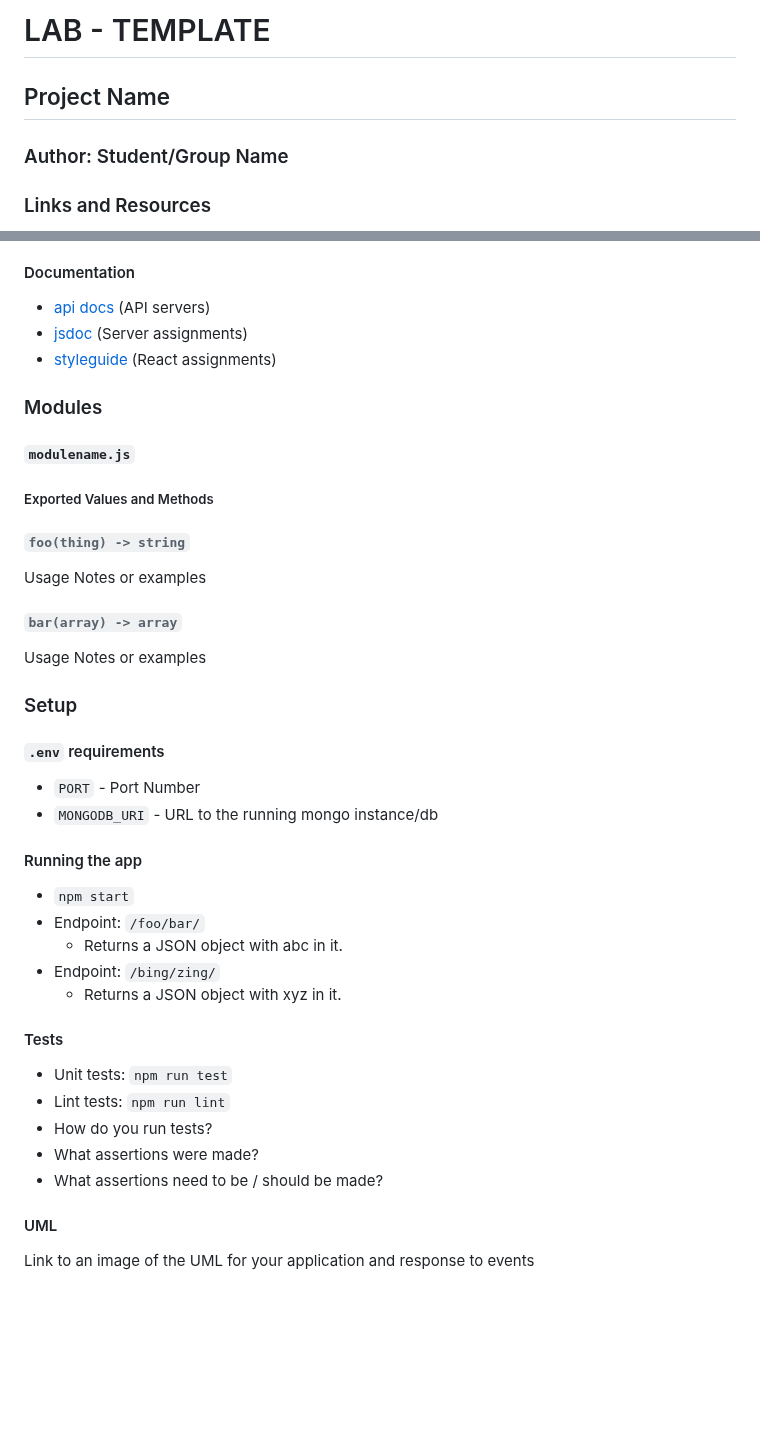
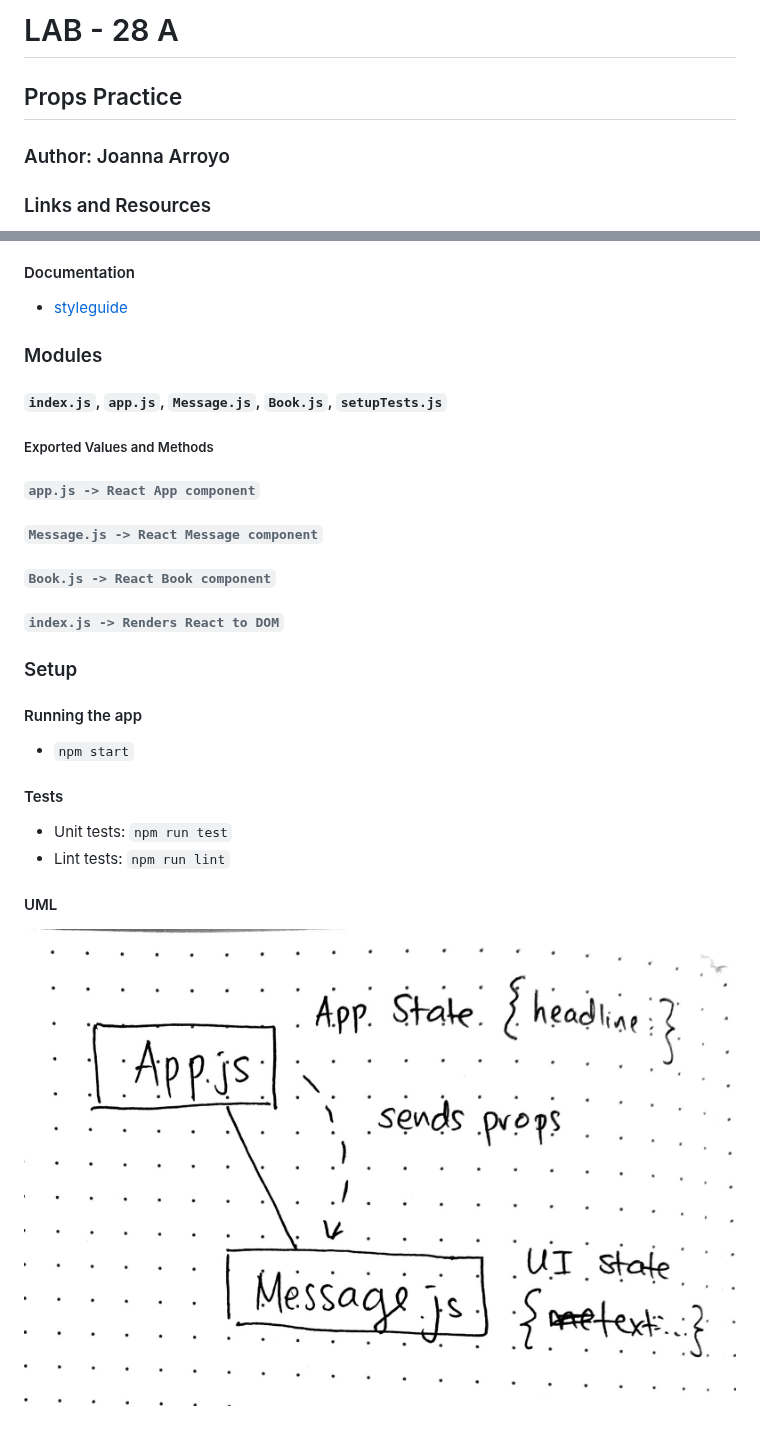
Before and after one commit to joanna-401-advanced-javascript/lab-28-props, a Markdown page: README.md, 2 parts joined by grey strips. Rendered like a GitHub page; pictures changed too: assets/uml.jpg (added); blank space fills up the shorter version.

```diff
--- a/README.md
+++ b/README.md
@@ -1,7 +1,7 @@
-# LAB - TEMPLATE
+# LAB - 28 A
 
-## Project Name
+## Props Practice
 
-### Author: Student/Group Name
+### Author: Joanna Arroyo
 
 ### Links and Resources
@@ -12,37 +10,24 @@
 
 #### Documentation
-* [api docs](http://xyz.com) (API servers)
-* [jsdoc](http://xyz.com) (Server assignments)
-* [styleguide](http://xyz.com) (React assignments)
+* [styleguide](http://localhost:6060/)
 
 ### Modules
-#### `modulename.js`
+#### `index.js`, `app.js`, `Message.js`, `Book.js`, `setupTests.js`
 ##### Exported Values and Methods
 
-###### `foo(thing) -> string`
-Usage Notes or examples
-
-###### `bar(array) -> array`
-Usage Notes or examples
+###### `app.js -> React App component`
+###### `Message.js -> React Message component`
+###### `Book.js -> React Book component`
+###### `index.js -> Renders React to DOM`
 
 ### Setup
-#### `.env` requirements
-* `PORT` - Port Number
-* `MONGODB_URI` - URL to the running mongo instance/db
 
 #### Running the app
 * `npm start`
-* Endpoint: `/foo/bar/`
-  * Returns a JSON object with abc in it.
-* Endpoint: `/bing/zing/`
-  * Returns a JSON object with xyz in it.
 
 #### Tests
 * Unit tests: `npm run test`
 * Lint tests: `npm run lint`
-* How do you run tests?
-* What assertions were made?
-* What assertions need to be / should be made?
 
 #### UML
-Link to an image of the UML for your application and response to events
+![UML Image](./assets/uml.jpg)
```
Also changed, not shown: other parts of README.md (+2 -4 lines).
